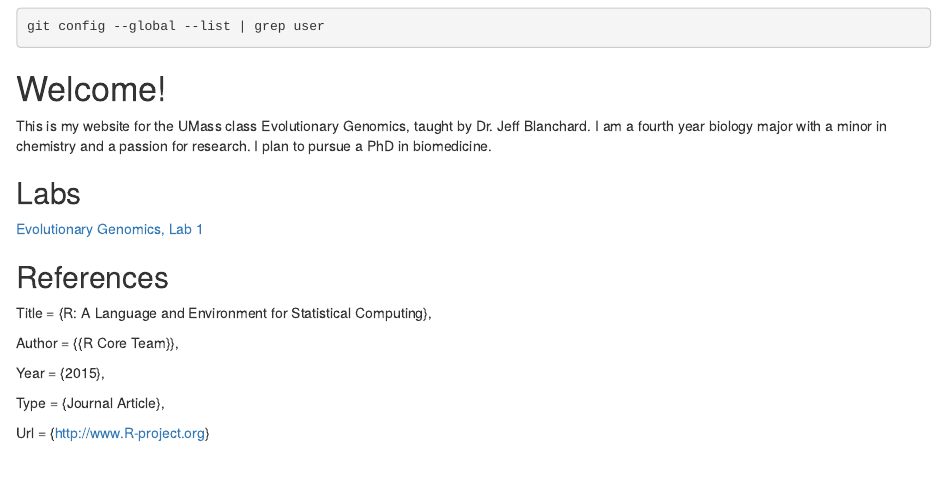
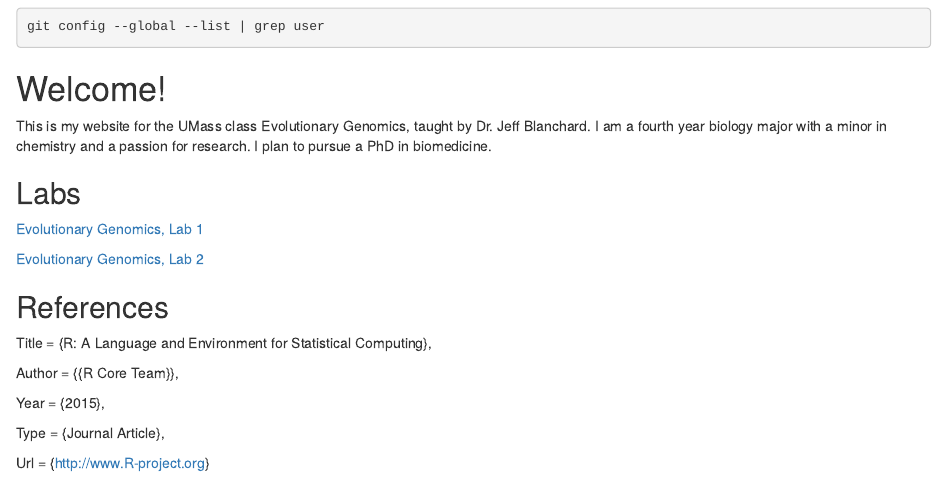
Before and after one commit to jameselia/evogeno, an R Markdown document (index.Rmd): the page in a window 1100 px wide, from 120 px down. The pictures show the output file index.html that the author committed with the source, opened offline.

Commit message:
Added Lab 2 html to the index page

```diff
--- a/index.Rmd
+++ b/index.Rmd
@@ -19,6 +19,8 @@ This is my website for the UMass class Evolutionary Genomics, taught by Dr. Jeff
 
 [Evolutionary Genomics, Lab 1](lab1_jelia.html)
 
+[Evolutionary Genomics, Lab 2](lab2_jelia.html)
+
 ## References
 
 Title                    = {R: A Language and Environment for Statistical Computing},
```
Also changed, not shown: index.html.
